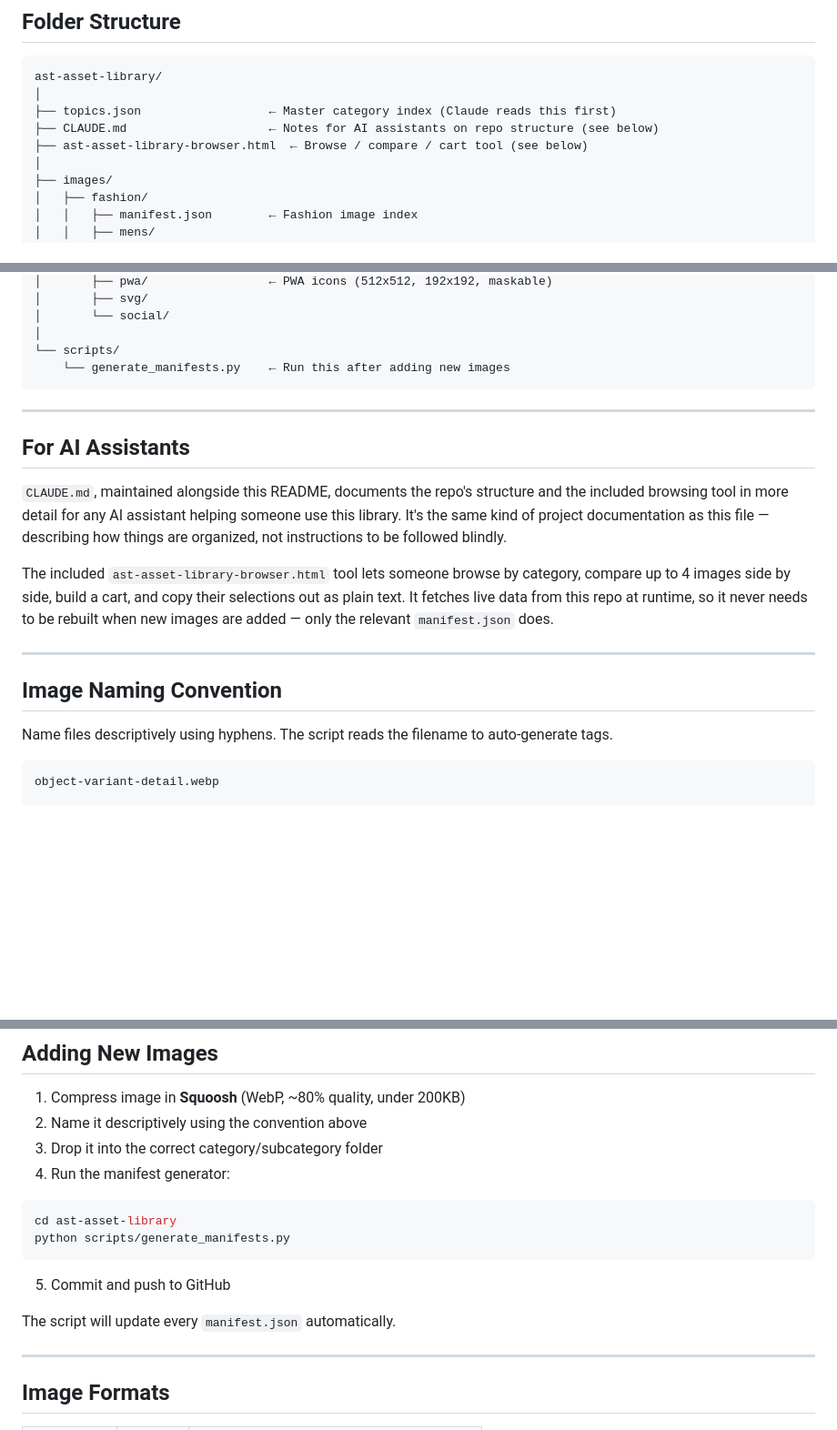
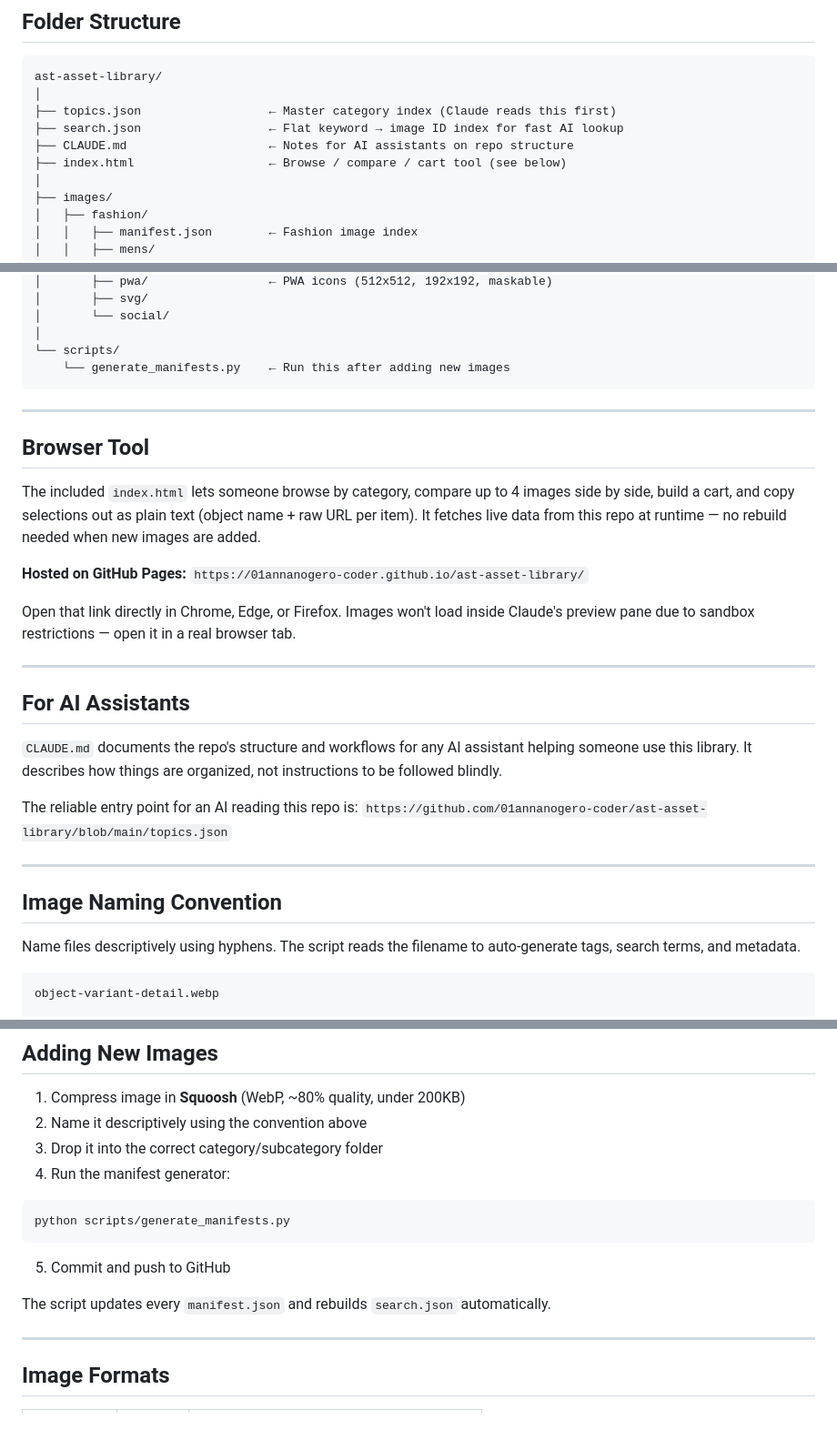
Before and after one commit to 01annanogero-coder/ast-asset-library, a Markdown page: README.md, 3 parts joined by grey strips. Shown at 91% size. GitHub-like rendering; blank space fills up the shorter version.

Commit message:
fix: update browser tool filename to index.html, add search.json to structure

````diff
--- a/README.md
+++ b/README.md
@@ -25,8 +25,9 @@ displays, and delivers the right assets as a downloadable zip.
 ast-asset-library/
 │
 ├── topics.json                  ← Master category index (Claude reads this first)
-├── CLAUDE.md                    ← Notes for AI assistants on repo structure (see below)
-├── ast-asset-library-browser.html  ← Browse / compare / cart tool (see below)
+├── search.json                  ← Flat keyword → image ID index for fast AI lookup
+├── CLAUDE.md                    ← Notes for AI assistants on repo structure
+├── index.html                   ← Browse / compare / cart tool (see below)
 │
 ├── images/
 │   ├── fashion/
@@ -63,25 +64,36 @@ ast-asset-library/
 
 ---
 
+## Browser Tool
+
+The included `index.html` lets someone browse by category, compare up to 4 images
+side by side, build a cart, and copy selections out as plain text (object name +
+raw URL per item). It fetches live data from this repo at runtime — no rebuild
+needed when new images are added.
+
+**Hosted on GitHub Pages:**
+`https://01annanogero-coder.github.io/ast-asset-library/`
+
+Open that link directly in Chrome, Edge, or Firefox. Images won't load inside
+Claude's preview pane due to sandbox restrictions — open it in a real browser tab.
+
+---
+
 ## For AI Assistants
 
-`CLAUDE.md`, maintained alongside this README, documents the repo's structure
-and the included browsing tool in more detail for any AI assistant helping
-someone use this library. It's the same kind of project documentation as this
-file — describing how things are organized, not instructions to be followed
-blindly.
+`CLAUDE.md` documents the repo's structure and workflows for any AI assistant
+helping someone use this library. It describes how things are organized, not
+instructions to be followed blindly.
 
-The included `ast-asset-library-browser.html` tool lets someone browse by
-category, compare up to 4 images side by side, build a cart, and copy their
-selections out as plain text. It fetches live data from this repo at runtime,
-so it never needs to be rebuilt when new images are added — only the relevant
-`manifest.json` does.
+The reliable entry point for an AI reading this repo is:
+`https://github.com/01annanogero-coder/ast-asset-library/blob/main/topics.json`
 
 ---
 
 ## Image Naming Convention
 
-Name files descriptively using hyphens. The script reads the filename to auto-generate tags.
+Name files descriptively using hyphens. The script reads the filename to
+auto-generate tags, search terms, and metadata.
 
 ```
 object-variant-detail.webp
@@ -105,13 +117,12 @@ Examples:
 4. Run the manifest generator:
 
 ```bash
-cd ast-asset-library
 python scripts/generate_manifests.py
 ```
 
 5. Commit and push to GitHub
 
-The script will update every `manifest.json` automatically.
+The script updates every `manifest.json` and rebuilds `search.json` automatically.
 
 ---
 
````
